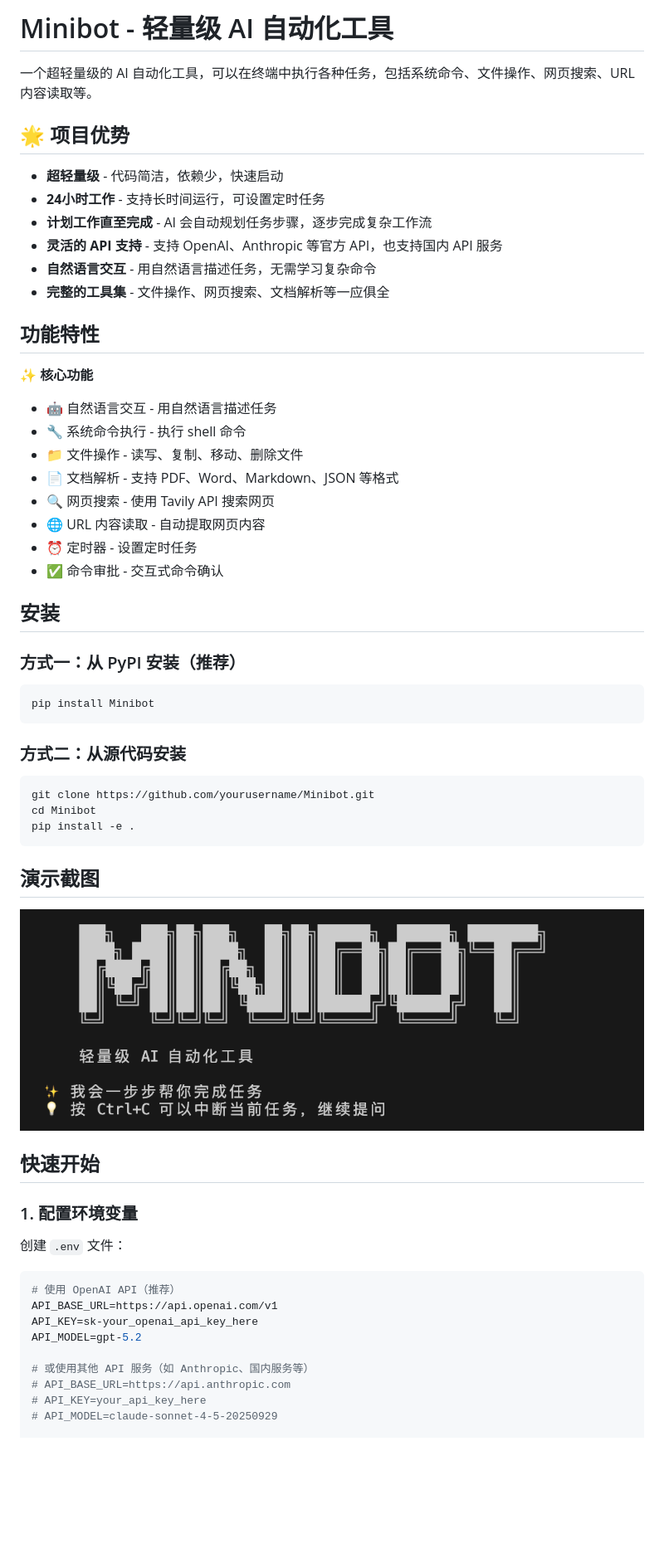
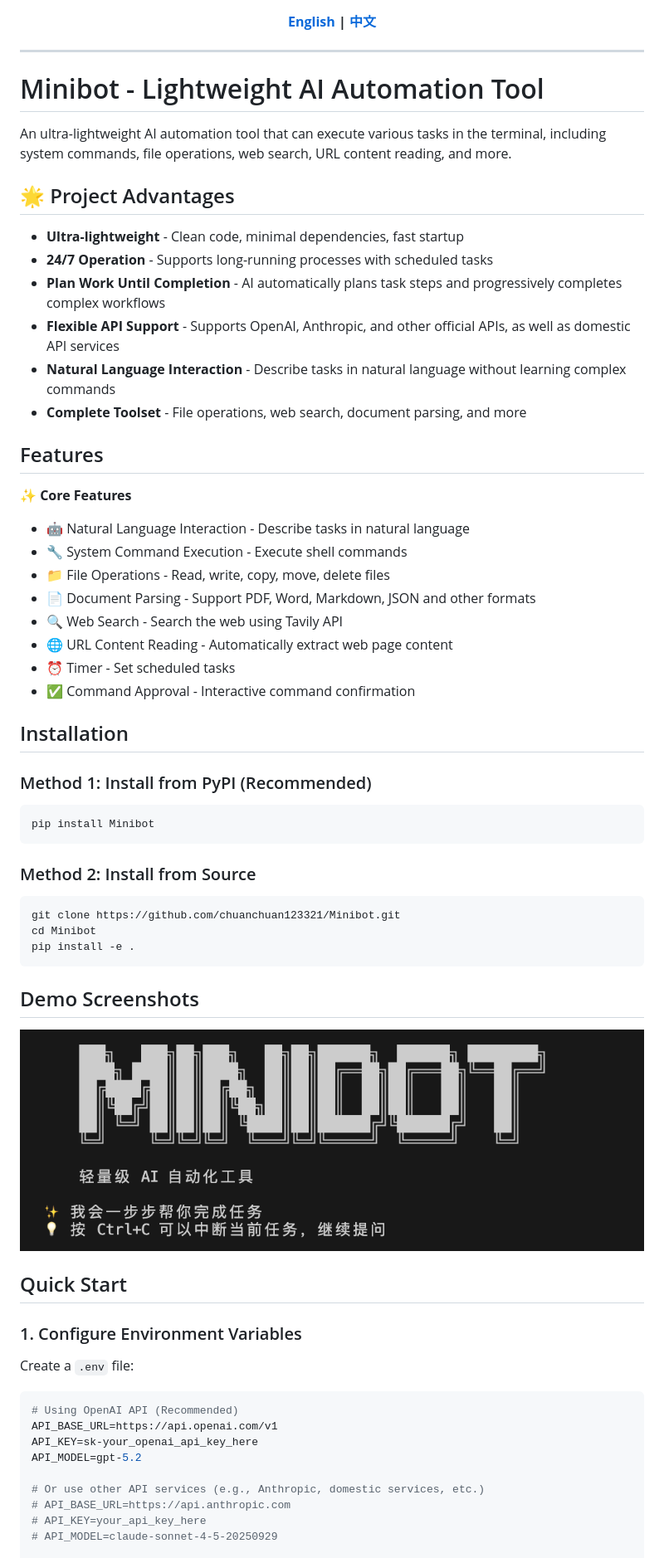
Before and after one commit to chuanchuan123321/minibot, a Markdown page: README.md, the part around one of its changes. Shown at 83% size. GitHub-like rendering; blank space fills up the shorter version.

````diff
--- a/README.md
+++ b/README.md
@@ -1,43 +1,52 @@
-# Minibot - 轻量级 AI 自动化工具
+<!-- Language Selection -->
+<div align="center">
 
-一个超轻量级的 AI 自动化工具，可以在终端中执行各种任务，包括系统命令、文件操作、网页搜索、URL 内容读取等。
+**[English](README.md) | [中文](README.zh.md)**
 
-## 🌟 项目优势
+</div>
 
-- **超轻量级** - 代码简洁，依赖少，快速启动
-- **24小时工作** - 支持长时间运行，可设置定时任务
-- **计划工作直至完成** - AI 会自动规划任务步骤，逐步完成复杂工作流
-- **灵活的 API 支持** - 支持 OpenAI、Anthropic 等官方 API，也支持国内 API 服务
-- **自然语言交互** - 用自然语言描述任务，无需学习复杂命令
-- **完整的工具集** - 文件操作、网页搜索、文档解析等一应俱全
+---
 
-## 功能特性
+# Minibot - Lightweight AI Automation Tool
 
-✨ **核心功能**
-- 🤖 自然语言交互 - 用自然语言描述任务
-- 🔧 系统命令执行 - 执行 shell 命令
-- 📁 文件操作 - 读写、复制、移动、删除文件
-- 📄 文档解析 - 支持 PDF、Word、Markdown、JSON 等格式
-- 🔍 网页搜索 - 使用 Tavily API 搜索网页
-- 🌐 URL 内容读取 - 自动提取网页内容
-- ⏰ 定时器 - 设置定时任务
-- ✅ 命令审批 - 交互式命令确认
+An ultra-lightweight AI automation tool that can execute various tasks in the terminal, including system commands, file operations, web search, URL content reading, and more.
 
-## 安装
+## 🌟 Project Advantages
 
-### 方式一：从 PyPI 安装（推荐）
+- **Ultra-lightweight** - Clean code, minimal dependencies, fast startup
+- **24/7 Operation** - Supports long-running processes with scheduled tasks
+- **Plan Work Until Completion** - AI automatically plans task steps and progressively completes complex workflows
+- **Flexible API Support** - Supports OpenAI, Anthropic, and other official APIs, as well as domestic API services
+- **Natural Language Interaction** - Describe tasks in natural language without learning complex commands
+- **Complete Toolset** - File operations, web search, document parsing, and more
+
+## Features
+
+✨ **Core Features**
+- 🤖 Natural Language Interaction - Describe tasks in natural language
+- 🔧 System Command Execution - Execute shell commands
+- 📁 File Operations - Read, write, copy, move, delete files
+- 📄 Document Parsing - Support PDF, Word, Markdown, JSON and other formats
+- 🔍 Web Search - Search the web using Tavily API
+- 🌐 URL Content Reading - Automatically extract web page content
+- ⏰ Timer - Set scheduled tasks
+- ✅ Command Approval - Interactive command confirmation
+
+## Installation
+
+### Method 1: Install from PyPI (Recommended)
 
 ```bash
 pip install Minibot
 ```
 
-### 方式二：从源代码安装
+### Method 2: Install from Source
 
 ```bash
-git clone https://github.com/yourusername/Minibot.git
+git clone https://github.com/chuanchuan123321/Minibot.git
 cd Minibot
 pip install -e .
 ```
 
-## 演示截图
+## Demo Screenshots
 
@@ -45,17 +54,17 @@ pip install -e .
 
-## 快速开始
+## Quick Start
 
-### 1. 配置环境变量
+### 1. Configure Environment Variables
 
-创建 `.env` 文件：
+Create a `.env` file:
 
 ```bash
-# 使用 OpenAI API（推荐）
+# Using OpenAI API (Recommended)
 API_BASE_URL=https://api.openai.com/v1
 API_KEY=sk-your_openai_api_key_here
 API_MODEL=gpt-5.2
 
-# 或使用其他 API 服务（如 Anthropic、国内服务等）
+# Or use other API services (e.g., Anthropic, domestic services, etc.)
 # API_BASE_URL=https://api.anthropic.com
 # API_KEY=your_api_key_here
 # API_MODEL=claude-sonnet-4-5-20250929
````
Also changed, not shown: other parts of README.md (+119 -118 lines), README.zh.md (added, +366 -0 lines).
